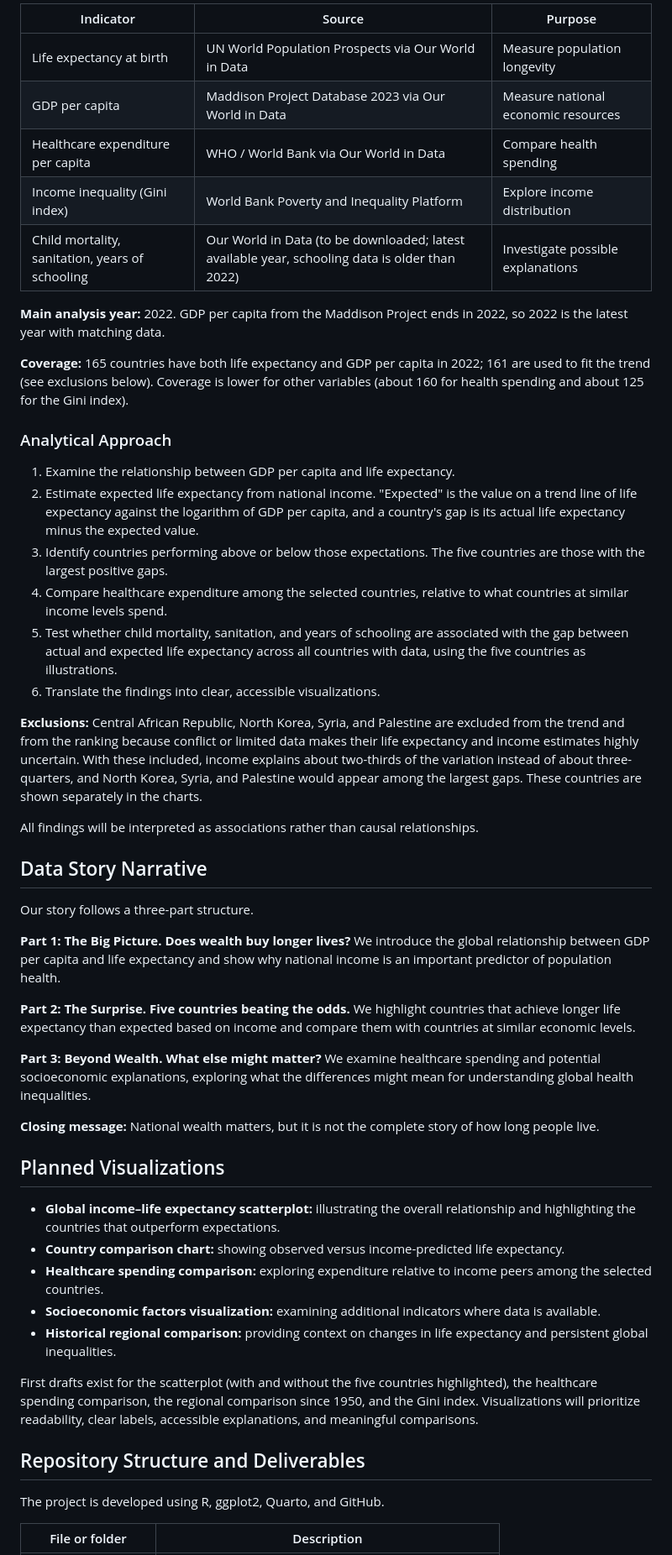
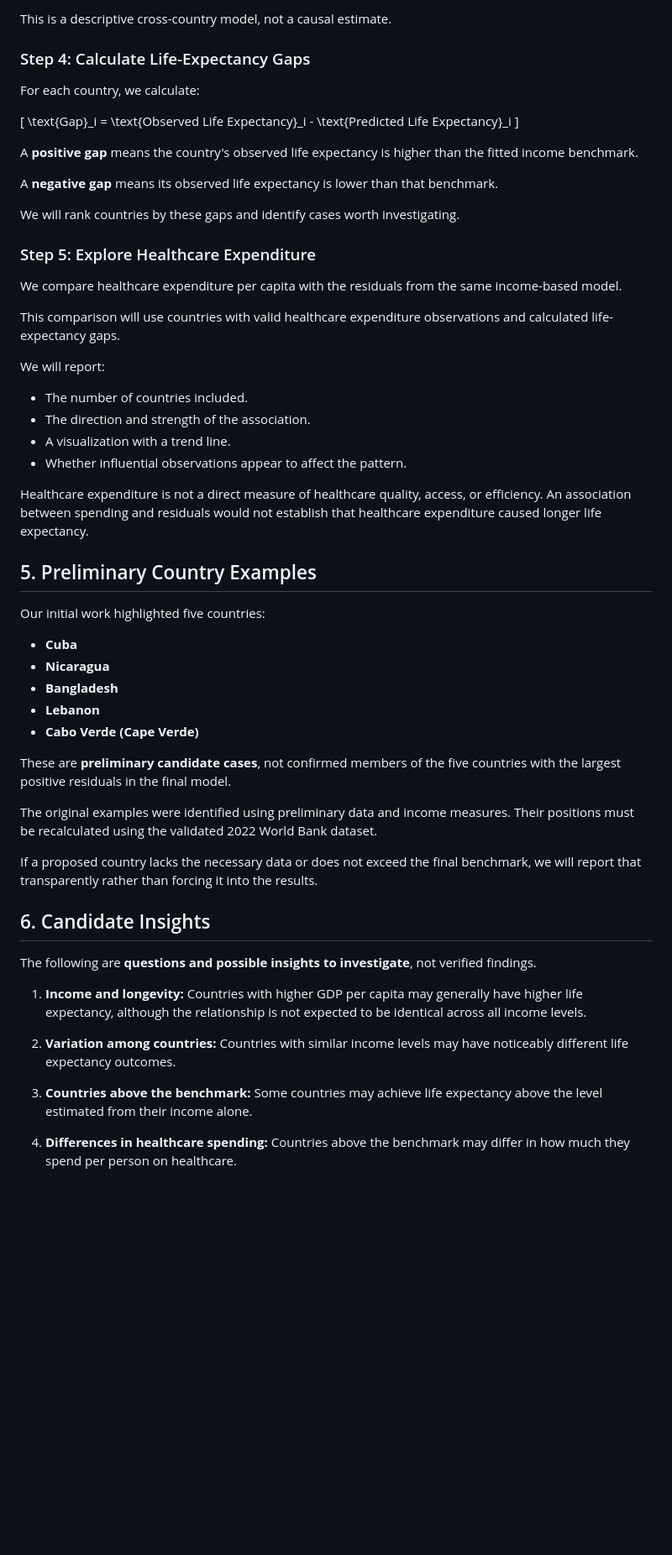
Before and after one commit to sdebeila/DataStory_LifeExpectancy, a Markdown page: README.md, the part around one of its changes. Shown at 84% size. Drawn GitHub-style; blank space fills up the shorter version.

Commit message:
Revised Readme
Updated project overview, research questions, and audience insights in README.md. Improved clarity and structure throughout the document.

```diff
--- a/README.md
+++ b/README.md
@@ -113,53 +114,60 @@ Our analysis uses publicly available country-level datasets, primarily obtained
 
-| Indicator | Source | Purpose |
-|---|---|---|
-| Life expectancy at birth | UN World Population Prospects via Our World in Data | Measure population longevity |
-| GDP per capita | Maddison Project Database 2023 via Our World in Data | Measure national economic resources |
-| Healthcare expenditure per capita | WHO / World Bank via Our World in Data | Compare health spending |
-| Income inequality (Gini index) | World Bank Poverty and Inequality Platform | Explore income distribution |
-| Child mortality, sanitation, years of schooling | Our World in Data (to be downloaded; latest available year, schooling data is older than 2022) | Investigate possible explanations |
+This is a descriptive cross-country model, not a causal estimate.
 
-**Main analysis year:** 2022. GDP per capita from the Maddison Project ends in 2022, so 2022 is the latest year with matching data.
+### Step 4: Calculate Life-Expectancy Gaps
 
-**Coverage:** 165 countries have both life expectancy and GDP per capita in 2022; 161 are used to fit the trend (see exclusions below). Coverage is lower for other variables (about 160 for health spending and about 125 for the Gini index).
+For each country, we calculate:
 
-### Analytical Approach
+\[
+\text{Gap}_i = \text{Observed Life Expectancy}_i - \text{Predicted Life Expectancy}_i
+\]
 
-1. Examine the relationship between GDP per capita and life expectancy.
-2. Estimate expected life expectancy from national income. "Expected" is the value on a trend line of life expectancy against the logarithm of GDP per capita, and a country's gap is its actual life expectancy minus the expected value.
-3. Identify countries performing above or below those expectations. The five countries are those with the largest positive gaps.
-4. Compare healthcare expenditure among the selected countries, relative to what countries at similar income levels spend.
-5. Test whether child mortality, sanitation, and years of schooling are associated with the gap between actual and expected life expectancy across all countries with data, using the five countries as illustrations.
-6. Translate the findings into clear, accessible visualizations.
+A **positive gap** means the country's observed life expectancy is higher than the fitted income benchmark.
 
-**Exclusions:** Central African Republic, North Korea, Syria, and Palestine are excluded from the trend and from the ranking because conflict or limited data makes their life expectancy and income estimates highly uncertain. With these included, income explains about two-thirds of the variation instead of about three-quarters, and North Korea, Syria, and Palestine would appear among the largest gaps. These countries are shown separately in the charts.
+A **negative gap** means its observed life expectancy is lower than that benchmark.
 
-All findings will be interpreted as associations rather than causal relationships.
+We will rank countries by these gaps and identify cases worth investigating.
 
-## Data Story Narrative
+### Step 5: Explore Healthcare Expenditure
 
-Our story follows a three-part structure.
+We compare healthcare expenditure per capita with the residuals from the same income-based model.
 
-**Part 1: The Big Picture. Does wealth buy longer lives?** We introduce the global relationship between GDP per capita and life expectancy and show why national income is an important predictor of population health.
+This comparison will use countries with valid healthcare expenditure observations and calculated life-expectancy gaps.
 
-**Part 2: The Surprise. Five countries beating the odds.** We highlight countries that achieve longer life expectancy than expected based on income and compare them with countries at similar economic levels.
+We will report:
 
-**Part 3: Beyond Wealth. What else might matter?** We examine healthcare spending and potential socioeconomic explanations, exploring what the differences might mean for understanding global health inequalities.
+- The number of countries included.
+- The direction and strength of the association.
+- A visualization with a trend line.
+- Whether influential observations appear to affect the pattern.
 
-**Closing message:** National wealth matters, but it is not the complete story of how long people live.
+Healthcare expenditure is not a direct measure of healthcare quality, access, or efficiency. An association between spending and residuals would not establish that healthcare expenditure caused longer life expectancy.
 
-## Planned Visualizations
+## 5. Preliminary Country Examples
 
-- **Global income–life expectancy scatterplot:** illustrating the overall relationship and highlighting the countries that outperform expectations.
-- **Country comparison chart:** showing observed versus income-predicted life expectancy.
-- **Healthcare spending comparison:** exploring expenditure relative to income peers among the selected countries.
-- **Socioeconomic factors visualization:** examining additional indicators where data is available.
-- **Historical regional comparison:** providing context on changes in life expectancy and persistent global inequalities.
+Our initial work highlighted five countries:
 
-First drafts exist for the scatterplot (with and without the five countries highlighted), the healthcare spending comparison, the regional comparison since 1950, and the Gini index. Visualizations will prioritize readability, clear labels, accessible explanations, and meaningful comparisons.
+- **Cuba**
+- **Nicaragua**
+- **Bangladesh**
+- **Lebanon**
+- **Cabo Verde (Cape Verde)**
 
-## Repository Structure and Deliverables
+These are **preliminary candidate cases**, not confirmed members of the five countries with the largest positive residuals in the final model.
 
-The project is developed using R, ggplot2, Quarto, and GitHub.
+The original examples were identified using preliminary data and income measures. Their positions must be recalculated using the validated 2022 World Bank dataset.
 
-| File or folder | Description |
+If a proposed country lacks the necessary data or does not exceed the final benchmark, we will report that transparently rather than forcing it into the results.
+
+## 6. Candidate Insights
+
+The following are **questions and possible insights to investigate**, not verified findings.
+
+1. **Income and longevity:** Countries with higher GDP per capita may generally have higher life expectancy, although the relationship is not expected to be identical across all income levels.
+
+2. **Variation among countries:** Countries with similar income levels may have noticeably different life expectancy outcomes.
+
+3. **Countries above the benchmark:** Some countries may achieve life expectancy above the level estimated from their income alone.
+
+4. **Differences in healthcare spending:** Countries above the benchmark may differ in how much they spend per person on healthcare.
+
```
Also changed, not shown: other parts of README.md (+221 -89 lines).
